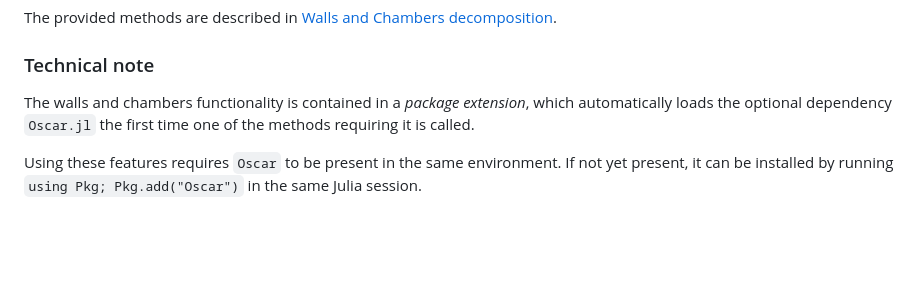
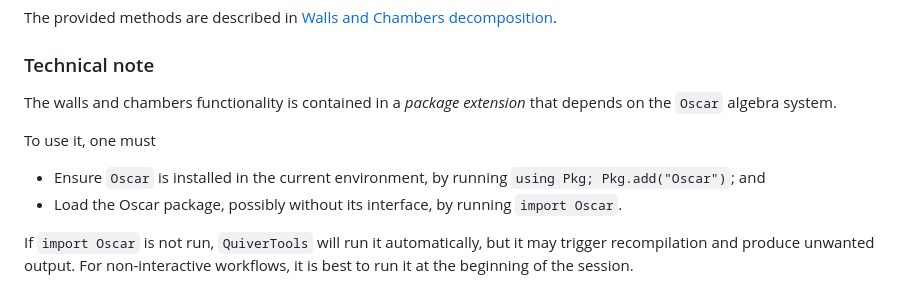
Before and after one commit to QuiverTools/QuiverTools.jl, a Markdown page: docs/src/tutorial.md, the part around the change. GitHub-like rendering; blank space fills up the shorter version.

Commit message:
docs: clearer instructions to import Oscar

```diff
--- a/docs/src/tutorial.md
+++ b/docs/src/tutorial.md
@@ -587,10 +587,14 @@ The provided methods are described in [Walls and Chambers decomposition](@ref).
 
 ### Technical note
 
-The walls and chambers functionality is contained in a *package extension*,
-which automatically loads the optional dependency `Oscar.jl`
-the first time one of the methods requiring it is called.
+The walls and chambers functionality is contained in a *package extension*
+that depends on the `Oscar` algebra system.
 
-Using these features requires `Oscar` to be present in the same environment.
-If not yet present, it can be installed by running `using Pkg; Pkg.add("Oscar")`
-in the same Julia session.
+To use it, one must
+
+- Ensure `Oscar` is installed in the current environment, by running `using Pkg; Pkg.add("Oscar")`; and
+- Load the Oscar package, possibly without its interface, by running `import Oscar`.
+
+If `import Oscar` is not run, `QuiverTools` will run it automatically,
+but it may trigger recompilation and produce unwanted output.
+For non-interactive workflows, it is best to run it at the beginning of the session.
```
Also changed, not shown: 1 other file.
